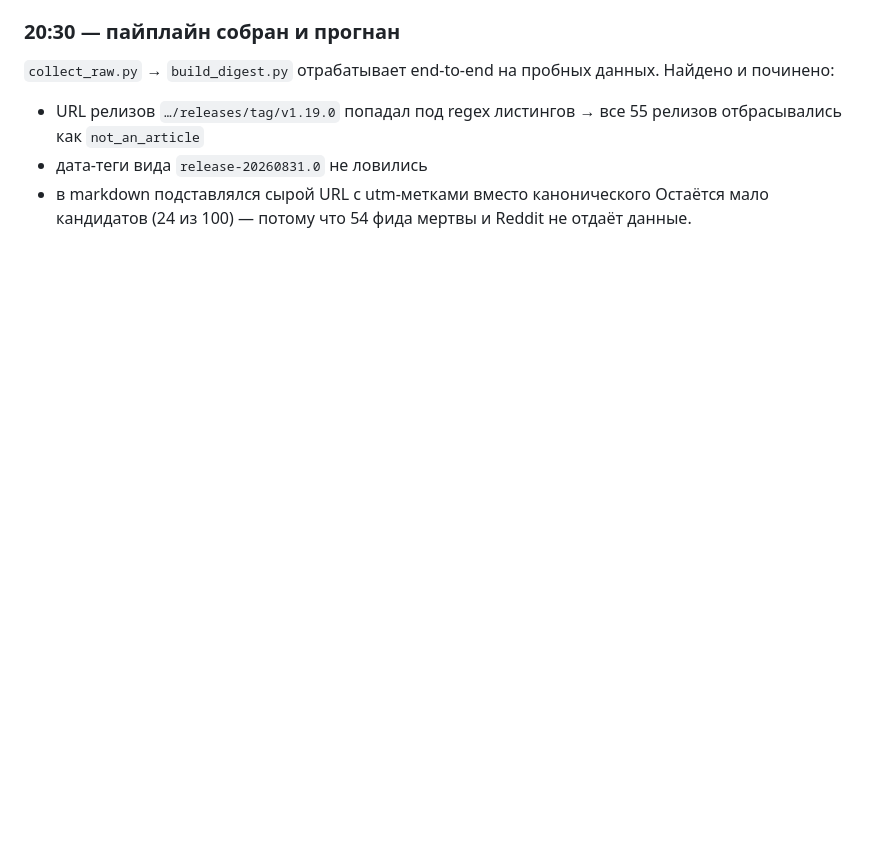
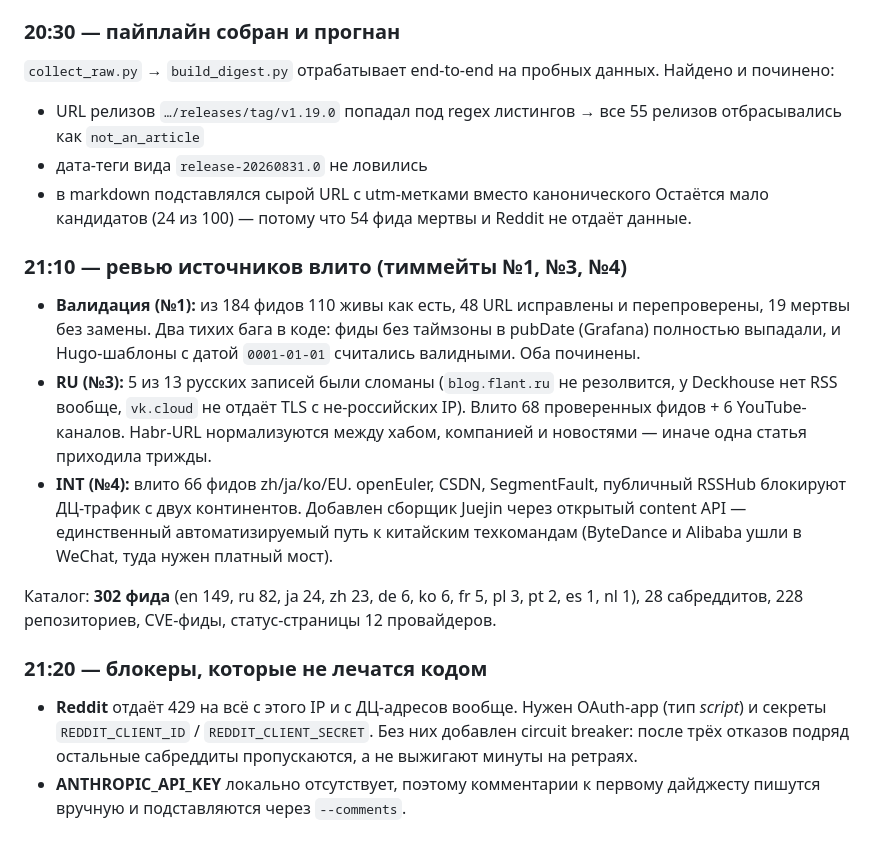
Before and after one commit to tym83/kuberpodcast, a Markdown page: SESSION_LOG.md, the part around the change. GitHub-like rendering; blank space fills up the shorter version.

Commit message:
docs: record source review outcomes in the session log
Signed-off-by: tym83 <6355522@gmail.com>

```diff
--- a/SESSION_LOG.md
+++ b/SESSION_LOG.md
@@ -51,3 +51,14 @@
 - дата-теги вида `release-20260831.0` не ловились
 - в markdown подставлялся сырой URL с utm-метками вместо канонического
 Остаётся мало кандидатов (24 из 100) — потому что 54 фида мертвы и Reddit не отдаёт данные.
+
+### 21:10 — ревью источников влито (тиммейты №1, №3, №4)
+- **Валидация (№1):** из 184 фидов 110 живы как есть, 48 URL исправлены и перепроверены, 19 мертвы без замены. Два тихих бага в коде: фиды без таймзоны в pubDate (Grafana) полностью выпадали, и Hugo-шаблоны с датой `0001-01-01` считались валидными. Оба починены.
+- **RU (№3):** 5 из 13 русских записей были сломаны (`blog.flant.ru` не резолвится, у Deckhouse нет RSS вообще, `vk.cloud` не отдаёт TLS с не-российских IP). Влито 68 проверенных фидов + 6 YouTube-каналов. Habr-URL нормализуются между хабом, компанией и новостями — иначе одна статья приходила трижды.
+- **INT (№4):** влито 66 фидов zh/ja/ko/EU. openEuler, CSDN, SegmentFault, публичный RSSHub блокируют ДЦ-трафик с двух континентов. Добавлен сборщик Juejin через открытый content API — единственный автоматизируемый путь к китайским техкомандам (ByteDance и Alibaba ушли в WeChat, туда нужен платный мост).
+
+Каталог: **302 фида** (en 149, ru 82, ja 24, zh 23, de 6, ko 6, fr 5, pl 3, pt 2, es 1, nl 1), 28 сабреддитов, 228 репозиториев, CVE-фиды, статус-страницы 12 провайдеров.
+
+### 21:20 — блокеры, которые не лечатся кодом
+- **Reddit** отдаёт 429 на всё с этого IP и с ДЦ-адресов вообще. Нужен OAuth-app (тип *script*) и секреты `REDDIT_CLIENT_ID` / `REDDIT_CLIENT_SECRET`. Без них добавлен circuit breaker: после трёх отказов подряд остальные сабреддиты пропускаются, а не выжигают минуты на ретраях.
+- **ANTHROPIC_API_KEY** локально отсутствует, поэтому комментарии к первому дайджесту пишутся вручную и подставляются через `--comments`.
```
